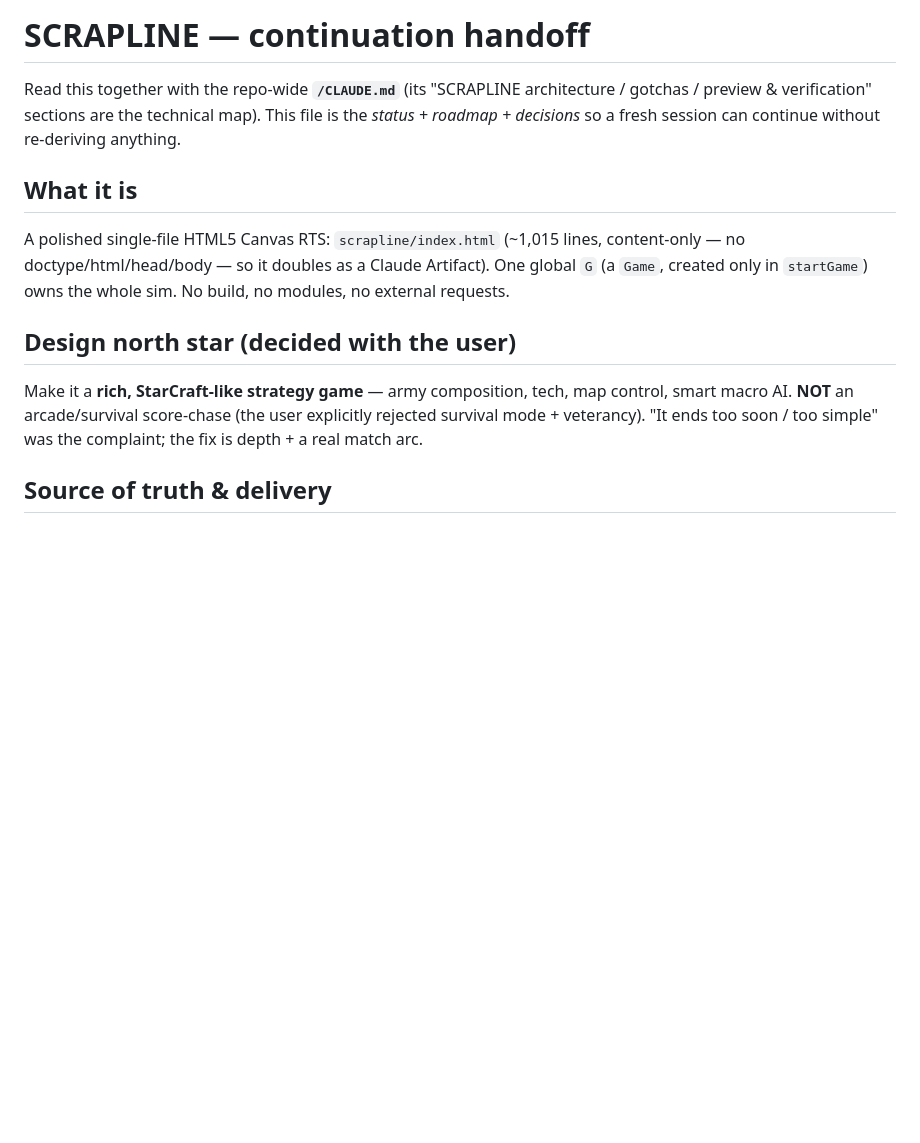
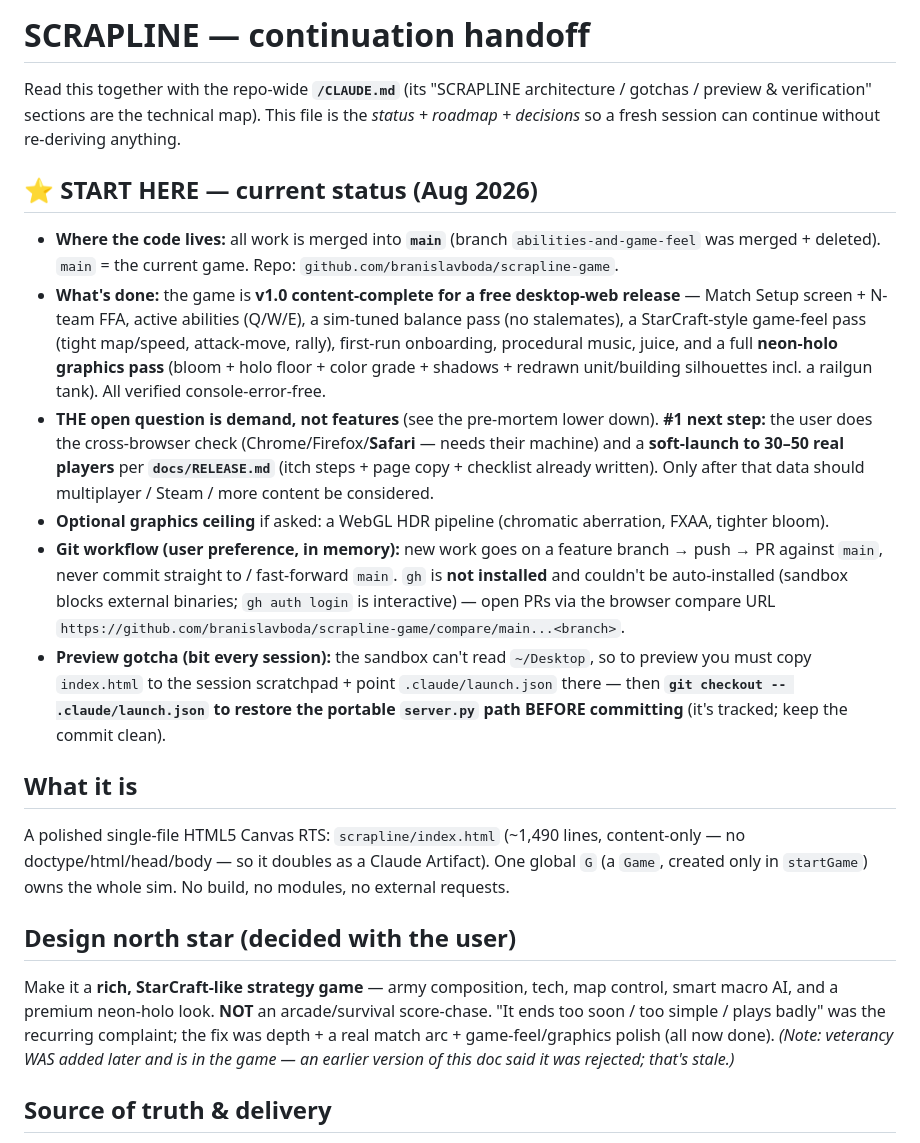
Before and after one commit to branislavboda/scrapline-game, a Markdown page: HANDOFF.md, the part around the change. GitHub-like rendering; blank space fills up the shorter version.

Commit message:
HANDOFF: add START HERE status for a new session (merged to main; next = cross-browser + soft-launch)
Co-Authored-By: Claude Opus 4.8 <noreply@anthropic.com>

```diff
--- a/HANDOFF.md
+++ b/HANDOFF.md
@@ -4,15 +4,39 @@ Read this together with the repo-wide **`/CLAUDE.md`** (its "SCRAPLINE architect
 preview & verification" sections are the technical map). This file is the *status + roadmap +
 decisions* so a fresh session can continue without re-deriving anything.
 
+## ⭐ START HERE — current status (Aug 2026)
+- **Where the code lives:** all work is merged into **`main`** (branch `abilities-and-game-feel` was
+  merged + deleted). `main` = the current game. Repo: `github.com/branislavboda/scrapline-game`.
+- **What's done:** the game is **v1.0 content-complete for a free desktop-web release** — Match Setup
+  screen + N-team FFA, active abilities (Q/W/E), a sim-tuned balance pass (no stalemates), a StarCraft-style
+  game-feel pass (tight map/speed, attack-move, rally), first-run onboarding, procedural music, juice, and a
+  full **neon-holo graphics pass** (bloom + holo floor + color grade + shadows + redrawn unit/building
+  silhouettes incl. a railgun tank). All verified console-error-free.
+- **THE open question is demand, not features** (see the pre-mortem lower down). **#1 next step:** the user
+  does the cross-browser check (Chrome/Firefox/**Safari** — needs their machine) and a **soft-launch to
+  30–50 real players** per **`docs/RELEASE.md`** (itch steps + page copy + checklist already written). Only
+  after that data should multiplayer / Steam / more content be considered.
+- **Optional graphics ceiling** if asked: a WebGL HDR pipeline (chromatic aberration, FXAA, tighter bloom).
+- **Git workflow (user preference, in memory):** new work goes on a feature branch → push → PR against
+  `main`, never commit straight to / fast-forward `main`. `gh` is **not installed** and couldn't be
+  auto-installed (sandbox blocks external binaries; `gh auth login` is interactive) — open PRs via the
+  browser compare URL `https://github.com/branislavboda/scrapline-game/compare/main...<branch>`.
+- **Preview gotcha (bit every session):** the sandbox can't read `~/Desktop`, so to preview you must copy
+  `index.html` to the session scratchpad + point `.claude/launch.json` there — then **`git checkout --
+  .claude/launch.json` to restore the portable `server.py` path BEFORE committing** (it's tracked; keep the
+  commit clean).
+
 ## What it is
-A polished single-file HTML5 Canvas RTS: `scrapline/index.html` (~1,015 lines, content-only — no
+A polished single-file HTML5 Canvas RTS: `scrapline/index.html` (~1,490 lines, content-only — no
 doctype/html/head/body — so it doubles as a Claude Artifact). One global `G` (a `Game`, created only
 in `startGame`) owns the whole sim. No build, no modules, no external requests.
 
 ## Design north star (decided with the user)
-Make it a **rich, StarCraft-like strategy game** — army composition, tech, map control, smart macro AI.
-**NOT** an arcade/survival score-chase (the user explicitly rejected survival mode + veterancy).
-"It ends too soon / too simple" was the complaint; the fix is depth + a real match arc.
+Make it a **rich, StarCraft-like strategy game** — army composition, tech, map control, smart macro AI,
+and a premium neon-holo look. **NOT** an arcade/survival score-chase.
+"It ends too soon / too simple / plays badly" was the recurring complaint; the fix was depth + a real
+match arc + game-feel/graphics polish (all now done). *(Note: veterancy WAS added later and is in the game —
+an earlier version of this doc said it was rejected; that's stale.)*
 
 ## Source of truth & delivery
 - **On-disk `scrapline/index.html` is authoritative.** Always edit + verify that.
```
